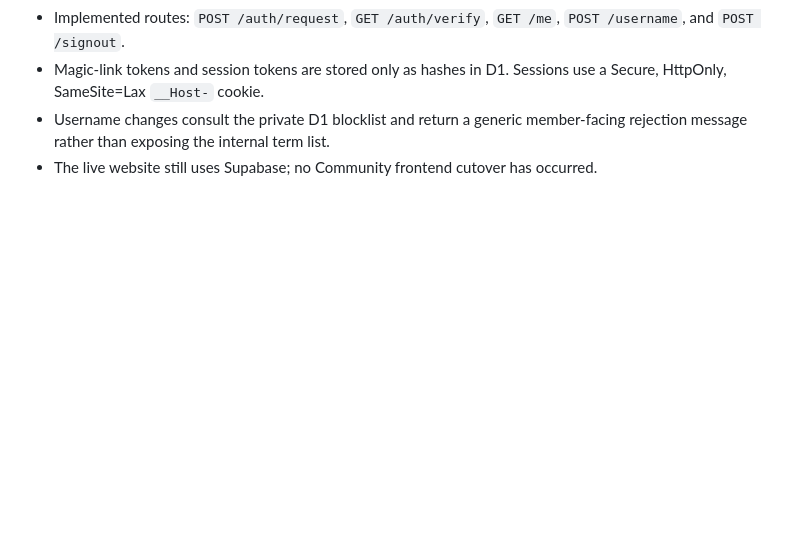
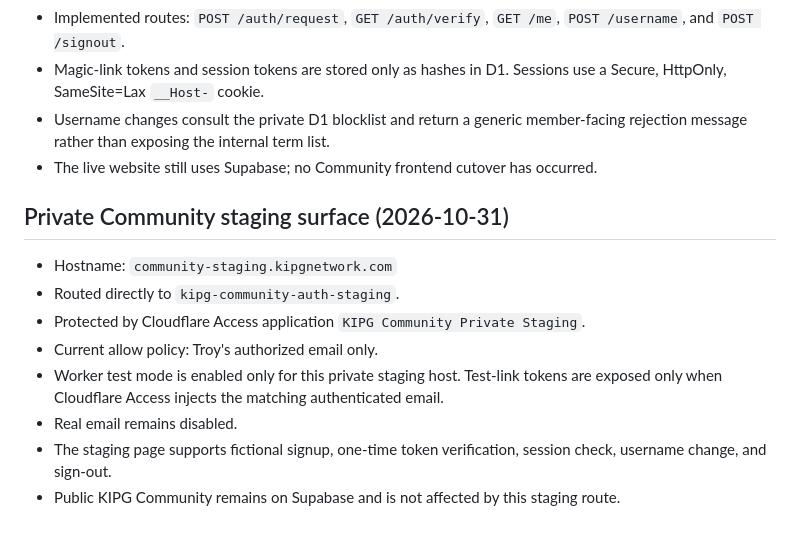
Before and after one commit to echocraftmusic/kipg-network, a Markdown page: cloudflare/community-v2/MIGRATION.md, the part around the change. Rendered like a GitHub page; blank space fills up the shorter version.

Commit message:
Document private Cloudflare Community staging test surface

```diff
--- a/cloudflare/community-v2/MIGRATION.md
+++ b/cloudflare/community-v2/MIGRATION.md
@@ -67,3 +67,13 @@ Supabase Preview fails on `kipg_profiles already exists` in a repeated SQL migra
 - Magic-link tokens and session tokens are stored only as hashes in D1. Sessions use a Secure, HttpOnly, SameSite=Lax `__Host-` cookie.
 - Username changes consult the private D1 blocklist and return a generic member-facing rejection message rather than exposing the internal term list.
 - The live website still uses Supabase; no Community frontend cutover has occurred.
+
+## Private Community staging surface (2026-10-31)
+- Hostname: `community-staging.kipgnetwork.com`
+- Routed directly to `kipg-community-auth-staging`.
+- Protected by Cloudflare Access application `KIPG Community Private Staging`.
+- Current allow policy: Troy's authorized email only.
+- Worker test mode is enabled only for this private staging host. Test-link tokens are exposed only when Cloudflare Access injects the matching authenticated email.
+- Real email remains disabled.
+- The staging page supports fictional signup, one-time token verification, session check, username change, and sign-out.
+- Public KIPG Community remains on Supabase and is not affected by this staging route.
```
